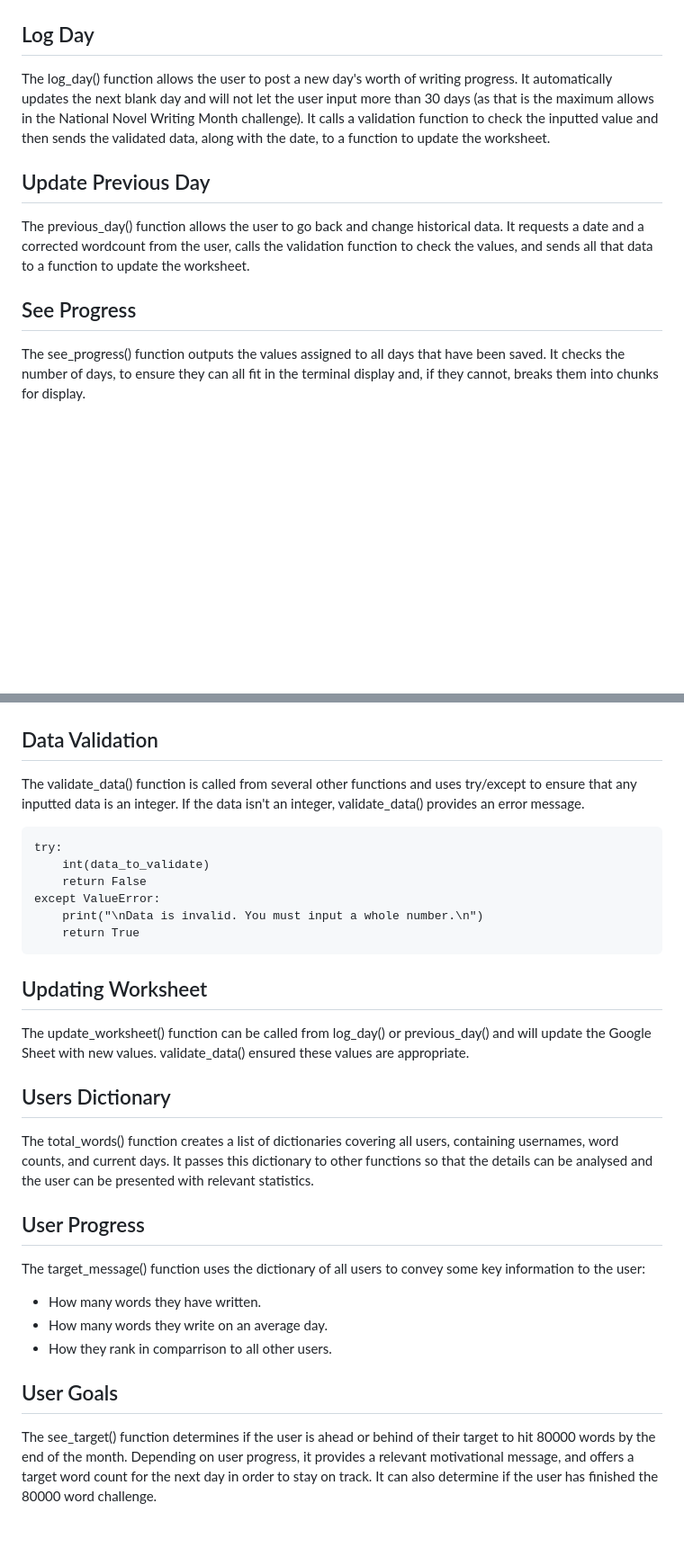
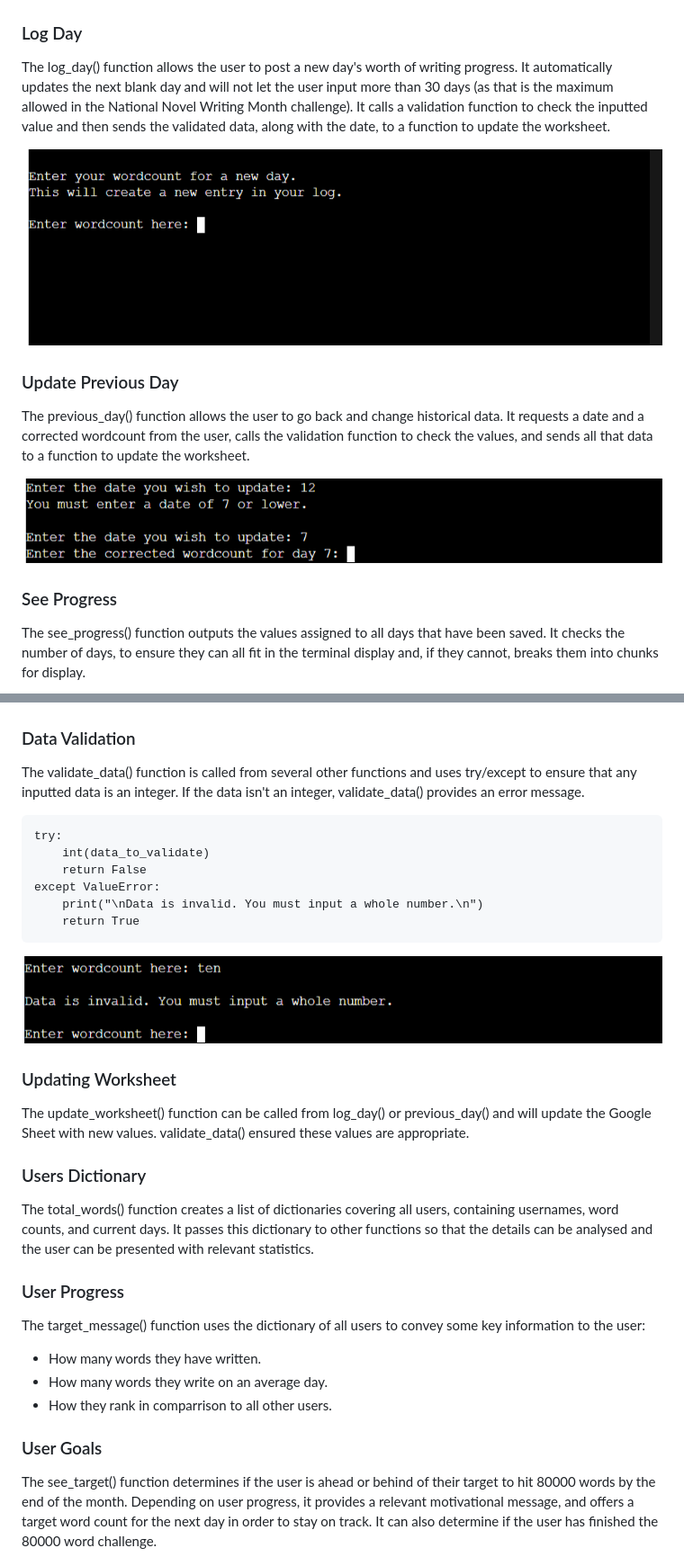
Before and after one commit to robindavidgames/ci-project03, a Markdown page: README.md, 2 parts joined by grey strips. Shown at 90% size. Drawn GitHub-style; pictures changed too: assets/readme/feature4-newday.png (added), assets/readme/feature5-prevday.png (added), assets/readme/feature6-validation.png (added); blank space fills up the shorter version.

Commit message:
New images in readme, grammer fixes, new line in prev_day.

```diff
--- a/README.md
+++ b/README.md
@@ -31,18 +35,22 @@ It uses a very simple if/elif/else series to check if the user has inputted an a
 
 ![Main menu of app](./assets/readme/feature1.png)
 
-## Log Day
-The log_day() function allows the user to post a new day's worth of writing progress. It automatically updates the next blank day and will not let the user input more than 30 days (as that is the maximum allows in the National Novel Writing Month challenge). It calls a validation function to check the inputted value and then sends the validated data, along with the date, to a function to update the worksheet.
+### Log Day
+The log_day() function allows the user to post a new day's worth of writing progress. It automatically updates the next blank day and will not let the user input more than 30 days (as that is the maximum allowed in the National Novel Writing Month challenge). It calls a validation function to check the inputted value and then sends the validated data, along with the date, to a function to update the worksheet.
 
-## Update Previous Day
+![Function allowing the user to add a new day.](./assets/readme/feature4-newday.png)
+
+### Update Previous Day
 The previous_day() function allows the user to go back and change historical data. It requests a date and a corrected wordcount from the user, calls the validation function to check the values, and sends all that data to a function to update the worksheet.
 
-## See Progress
+![Function allowing the user to update a previous day.](./assets/readme/feature5-prevday.png)
+
+### See Progress
 The see_progress() function outputs the values assigned to all days that have been saved. It checks the number of days, to ensure they can all fit in the terminal display and, if they cannot, breaks them into chunks for display.
 
 ![All progress of one user, shown in the app.](./assets/readme/feature3.png)
 
-## Data Validation
+### Data Validation
 The validate_data() function is called from several other functions and uses try/except to ensure that any inputted data is an integer. If the data isn't an integer, validate_data() provides an error message.
 
     try:
@@ -52,20 +60,22 @@ The validate_data() function is called from several other functions and uses try
         print("\nData is invalid. You must input a whole number.\n")
         return True
 
-## Updating Worksheet
+![Example of invalid data.](./assets/readme/feature6-validation.png)
+
+### Updating Worksheet
 The update_worksheet() function can be called from log_day() or previous_day() and will update the Google Sheet with new values. validate_data() ensured these values are appropriate.
 
-## Users Dictionary
+### Users Dictionary
 The total_words() function creates a list of dictionaries covering all users, containing usernames, word counts, and current days. It passes this dictionary to other functions so that the details can be analysed and the user can be presented with relevant statistics.
 
-## User Progress
+### User Progress
 The target_message() function uses the dictionary of all users to convey some key information to the user:
 
 * How many words they have written.
 * How many words they write on an average day.
 * How they rank in comparrison to all other users.
 
-## User Goals
+### User Goals
 The see_target() function determines if the user is ahead or behind of their target to hit 80000 words by the end of the month. Depending on user progress, it provides a relevant motivational message, and offers a target word count for the next day in order to stay on track. It can also determine if the user has finished the 80000 word challenge.
 
 ![Goals and progress shown in the app.](./assets/readme/feature2.png)
```
Also changed, not shown: other parts of README.md (+30 -25 lines), 1 other file.
